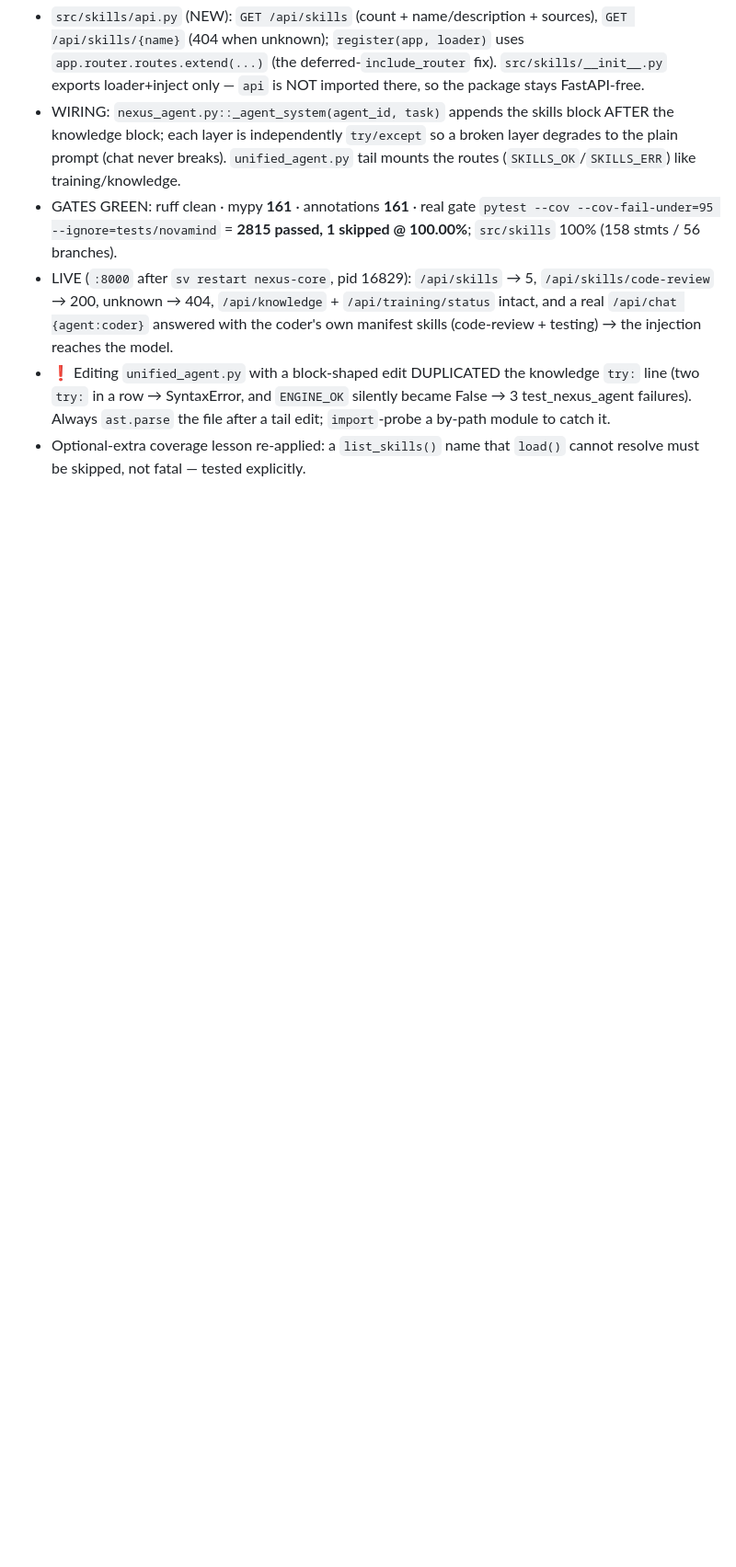
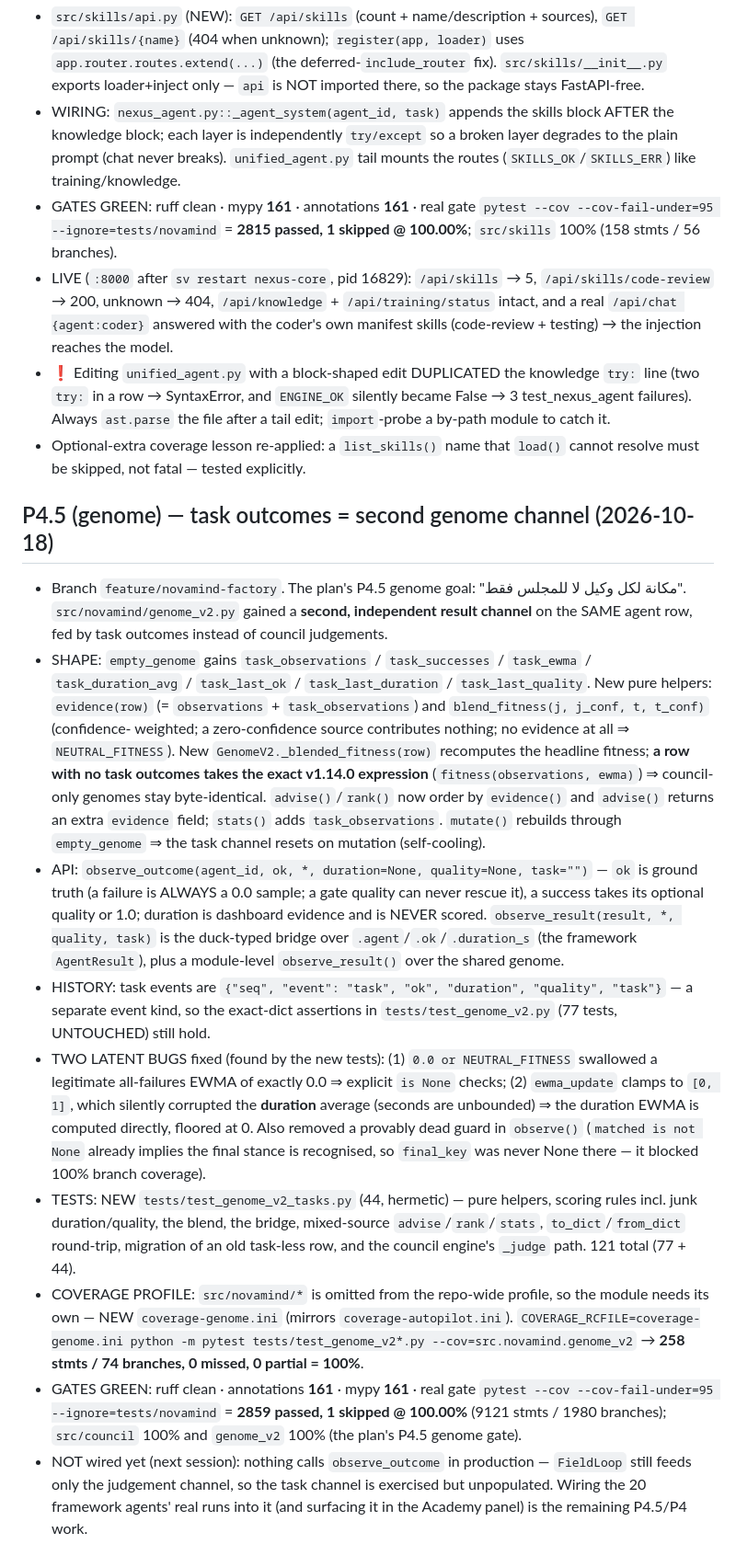
Before and after one commit to tibatechapp-ship-it/nexus-core, a Markdown page: AGENTS.md, the part around the change. Shown at 92% size. Rendered like a GitHub page; blank space fills up the shorter version.

Commit message:
docs(memory): record the P4.5 genome task channel

```diff
--- a/AGENTS.md
+++ b/AGENTS.md
@@ -1515,3 +1515,55 @@ Pushed to BOTH remotes (verified ls-remote: both at d6c98a2 + tag 4f25913).
   file after a tail edit; `import`-probe a by-path module to catch it.
 - Optional-extra coverage lesson re-applied: a `list_skills()` name that
   `load()` cannot resolve must be skipped, not fatal — tested explicitly.
+
+## P4.5 (genome) — task outcomes = second genome channel (2026-10-18)
+- Branch `feature/novamind-factory`. The plan's P4.5 genome goal: "مكانة لكل
+  وكيل لا للمجلس فقط". `src/novamind/genome_v2.py` gained a **second, independent
+  result channel** on the SAME agent row, fed by task outcomes instead of council
+  judgements.
+- SHAPE: `empty_genome` gains `task_observations` / `task_successes` /
+  `task_ewma` / `task_duration_avg` / `task_last_ok` / `task_last_duration` /
+  `task_last_quality`. New pure helpers: `evidence(row)` (= `observations` +
+  `task_observations`) and `blend_fitness(j, j_conf, t, t_conf)` (confidence-
+  weighted; a zero-confidence source contributes nothing; no evidence at all ⇒
+  `NEUTRAL_FITNESS`). New `GenomeV2._blended_fitness(row)` recomputes the
+  headline fitness; **a row with no task outcomes takes the exact v1.14.0
+  expression** (`fitness(observations, ewma)`) ⇒ council-only genomes stay
+  byte-identical. `advise()`/`rank()` now order by `evidence()` and `advise()`
+  returns an extra `evidence` field; `stats()` adds `task_observations`.
+  `mutate()` rebuilds through `empty_genome` ⇒ the task channel resets on
+  mutation (self-cooling).
+- API: `observe_outcome(agent_id, ok, *, duration=None, quality=None, task="")`
+  — `ok` is ground truth (a failure is ALWAYS a 0.0 sample; a gate quality can
+  never rescue it), a success takes its optional quality or 1.0; duration is
+  dashboard evidence and is NEVER scored. `observe_result(result, *, quality,
+  task)` is the duck-typed bridge over `.agent`/`.ok`/`.duration_s` (the
+  framework `AgentResult`), plus a module-level `observe_result()` over the
+  shared genome.
+- HISTORY: task events are `{"seq", "event": "task", "ok", "duration",
+  "quality", "task"}` — a separate event kind, so the exact-dict assertions in
+  `tests/test_genome_v2.py` (77 tests, UNTOUCHED) still hold.
+- TWO LATENT BUGS fixed (found by the new tests): (1) `0.0 or NEUTRAL_FITNESS`
+  swallowed a legitimate all-failures EWMA of exactly 0.0 ⇒ explicit `is None`
+  checks; (2) `ewma_update` clamps to `[0, 1]`, which silently corrupted the
+  **duration** average (seconds are unbounded) ⇒ the duration EWMA is computed
+  directly, floored at 0. Also removed a provably dead guard in `observe()`
+  (`matched is not None` already implies the final stance is recognised, so
+  `final_key` was never None there — it blocked 100% branch coverage).
+- TESTS: NEW `tests/test_genome_v2_tasks.py` (44, hermetic) — pure helpers,
+  scoring rules incl. junk duration/quality, the blend, the bridge, mixed-source
+  `advise`/`rank`/`stats`, `to_dict`/`from_dict` round-trip, migration of an old
+  task-less row, and the council engine's `_judge` path. 121 total (77 + 44).
+- COVERAGE PROFILE: `src/novamind/*` is omitted from the repo-wide profile, so
+  the module needs its own — NEW `coverage-genome.ini` (mirrors
+  `coverage-autopilot.ini`). `COVERAGE_RCFILE=coverage-genome.ini python -m
+  pytest tests/test_genome_v2*.py --cov=src.novamind.genome_v2` → **258 stmts /
+  74 branches, 0 missed, 0 partial = 100%**.
+- GATES GREEN: ruff clean · annotations **161** · mypy **161** · real gate
+  `pytest --cov --cov-fail-under=95 --ignore=tests/novamind` = **2859 passed,
+  1 skipped @ 100.00%** (9121 stmts / 1980 branches); `src/council` 100% and
+  `genome_v2` 100% (the plan's P4.5 genome gate).
+- NOT wired yet (next session): nothing calls `observe_outcome` in production —
+  `FieldLoop` still feeds only the judgement channel, so the task channel is
+  exercised but unpopulated. Wiring the 20 framework agents' real runs into it
+  (and surfacing it in the Academy panel) is the remaining P4.5/P4 work.
```
